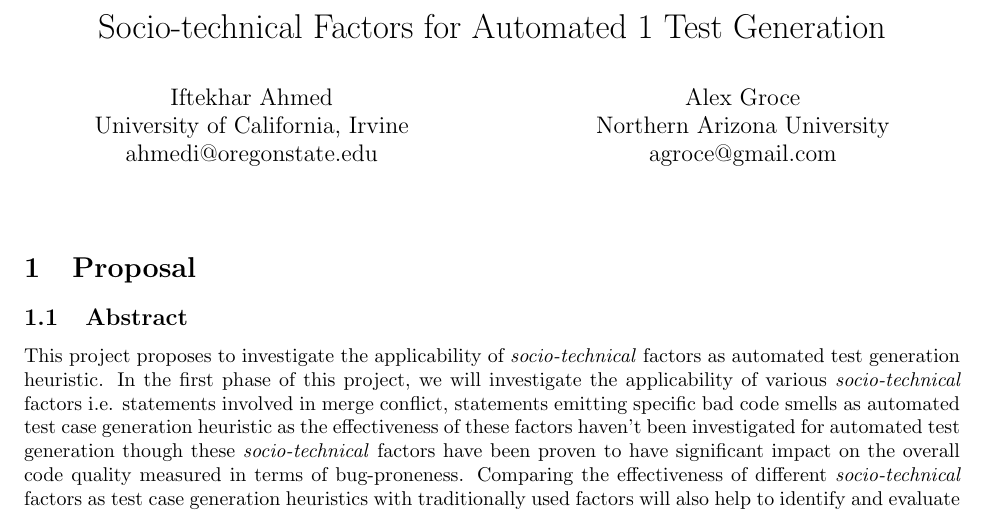
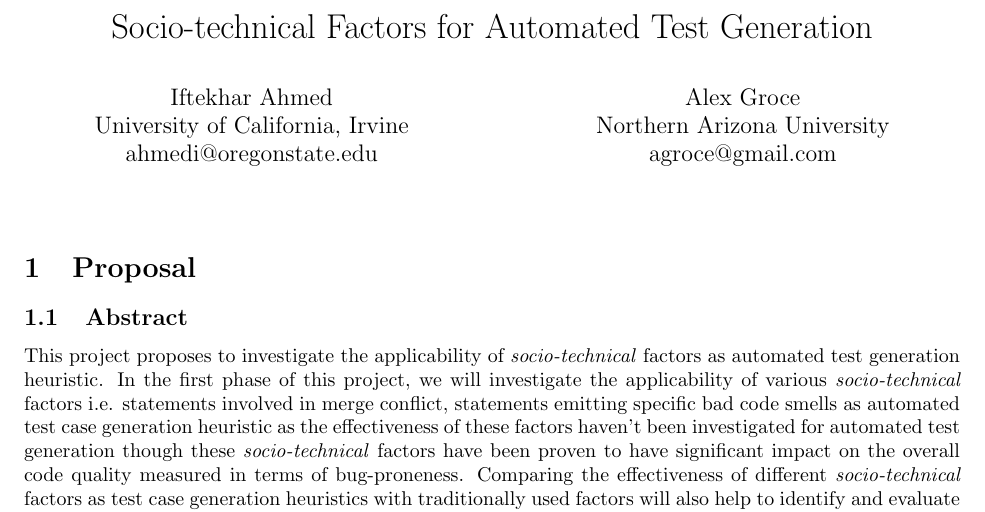
Before and after one commit to iftekharahmedshimul/Facebookproposal, a LaTeX document (proposal.tex): part of page 1 of 4, cut so that both start at the same text. Compiled offline with pdfLaTeX.

Commit message:
Update proposal.tex

```diff
--- a/proposal.tex
+++ b/proposal.tex
@@ -7,7 +7,7 @@
 
 
 
-\title{Socio-technical Factors for Automated 1 Test Generation}
+\title{Socio-technical Factors for Automated Test Generation}
 %\author{Iftekhar Ahmed (ahmedi@oregonstate.edu)\\University of California, Irvine}
 
 \author{
```
